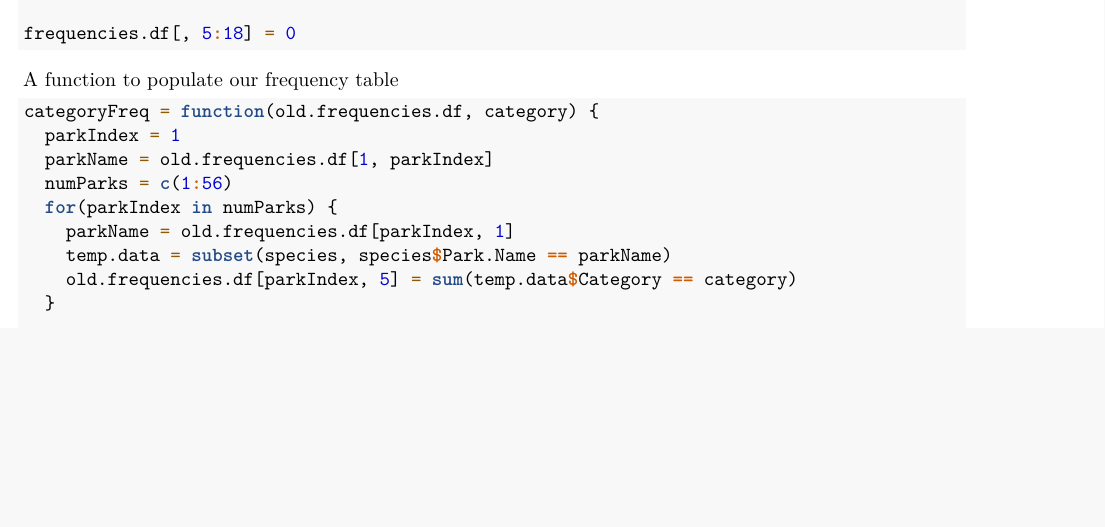
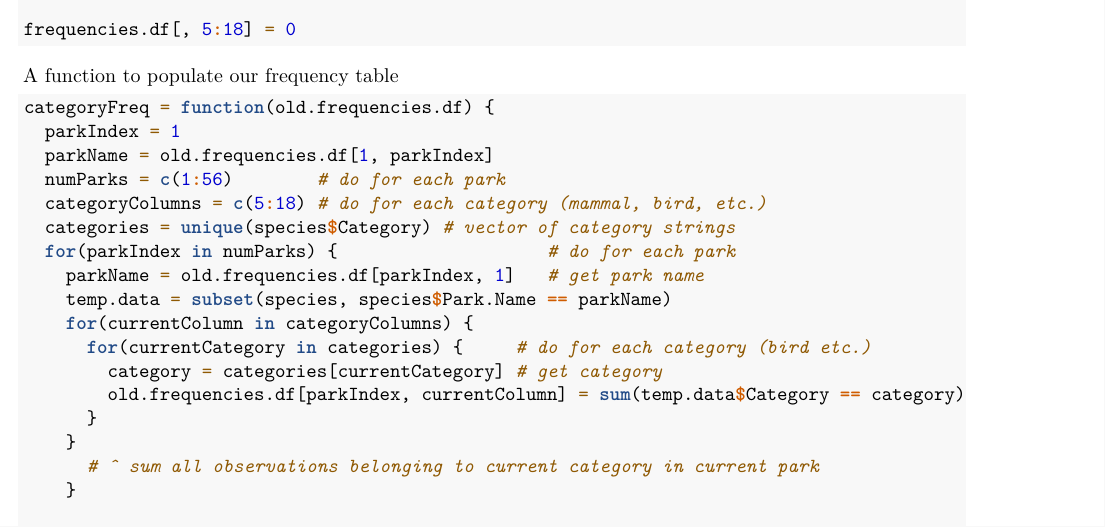
Before and after one commit to nemimccarter/Rprojects, an R Markdown document (finalProject/termProject.Rmd): part of page 1 of 3 before the commit and part of page 1 of 4 after it, cut so that both start at the same text, the shorter picture padded with empty space. Rendered offline with R 4.5, knitr and Pandoc, then LaTeX, with nearby package versions; some code elsewhere in the file could not run offline.

Commit message:
Saving work in case I want to make this function better. Going to hack solution in meantime

````diff
--- a/finalProject/termProject.Rmd
+++ b/finalProject/termProject.Rmd
@@ -43,15 +43,23 @@ frequencies.df[, 5:18] = 0
 A function to populate our frequency table
 
 ```{r}
-categoryFreq = function(old.frequencies.df, category) {
+categoryFreq = function(old.frequencies.df) {
   parkIndex = 1
   parkName = old.frequencies.df[1, parkIndex]
-  numParks = c(1:56)
-  for(parkIndex in numParks) {
-    parkName = old.frequencies.df[parkIndex, 1]
+  numParks = c(1:56)        # do for each park
+  categoryColumns = c(5:18) # do for each category (mammal, bird, etc.)
+  categories = unique(species$Category) # vector of category strings
+  for(parkIndex in numParks) {                    # do for each park
+    parkName = old.frequencies.df[parkIndex, 1]   # get park name
     temp.data = subset(species, species$Park.Name == parkName)
-    old.frequencies.df[parkIndex, 5] = sum(temp.data$Category == category)
-  }
+    for(currentColumn in categoryColumns) {
+      for(currentCategory in categories) {     # do for each category (bird etc.)
+        category = categories[currentCategory] # get category
+        old.frequencies.df[parkIndex, currentColumn] = sum(temp.data$Category == category)
+      }
+    }
+      # ^ sum all observations belonging to current category in current park
+    }
 
   new.frequencies.df = old.frequencies.df
 
````
